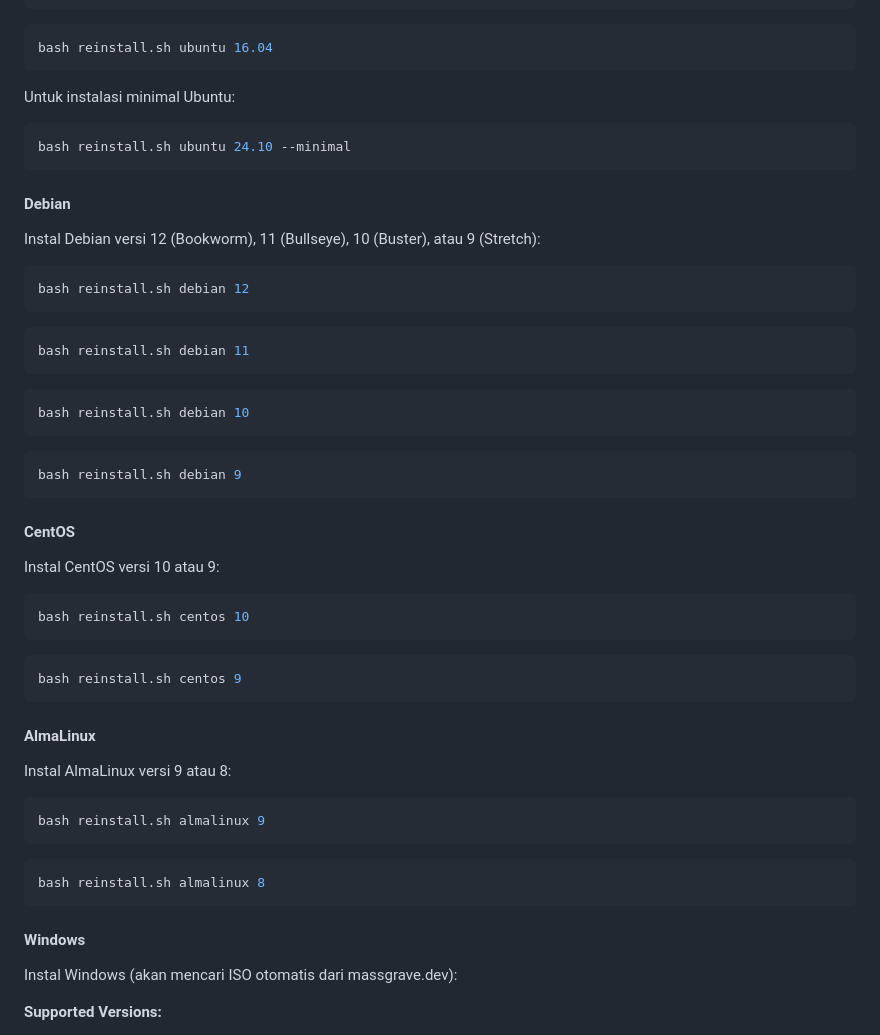
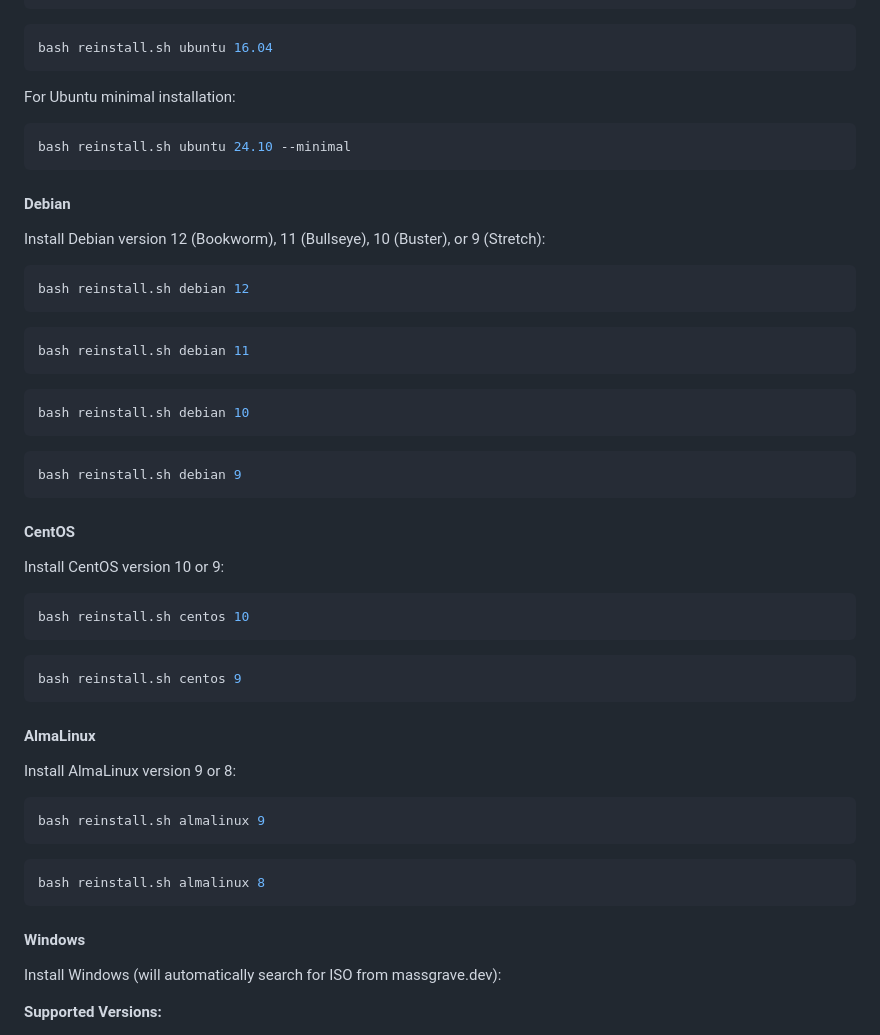
Before and after one commit to Nizwara/reinstall, a Markdown page: README.md, the part around one of its changes. GitHub-like rendering.

````diff
--- a/README.md
+++ b/README.md
@@ -62,7 +62,7 @@ bash reinstall.sh ubuntu 18.04
 bash reinstall.sh ubuntu 16.04
 ```
 
-Untuk instalasi minimal Ubuntu:
+For Ubuntu minimal installation:
 
 ```bash
 bash reinstall.sh ubuntu 24.10 --minimal
@@ -70,7 +70,7 @@ bash reinstall.sh ubuntu 24.10 --minimal
 
 #### Debian
 
-Instal Debian versi 12 (Bookworm), 11 (Bullseye), 10 (Buster), atau 9 (Stretch):
+Install Debian version 12 (Bookworm), 11 (Bullseye), 10 (Buster), or 9 (Stretch):
 
 ```bash
 bash reinstall.sh debian 12
@@ -90,7 +90,7 @@ bash reinstall.sh debian 9
 
 #### CentOS
 
-Instal CentOS versi 10 atau 9:
+Install CentOS version 10 or 9:
 
 ```bash
 bash reinstall.sh centos 10
@@ -102,7 +102,7 @@ bash reinstall.sh centos 9
 
 #### AlmaLinux
 
-Instal AlmaLinux versi 9 atau 8:
+Install AlmaLinux version 9 or 8:
 
 ```bash
 bash reinstall.sh almalinux 9
@@ -114,7 +114,7 @@ bash reinstall.sh almalinux 8
 
 #### Windows
 
-Instal Windows (akan mencari ISO otomatis dari massgrave.dev):
+Install Windows (will automatically search for ISO from massgrave.dev):
 
 **Supported Versions:**
 - **Windows 10:** Consumer (Home/Pro/Edu), Business (Pro/Enterprise), LTSC (2015, 2016, 2019, 2021)
````
Also changed, not shown: other parts of README.md (+10 -10 lines).
